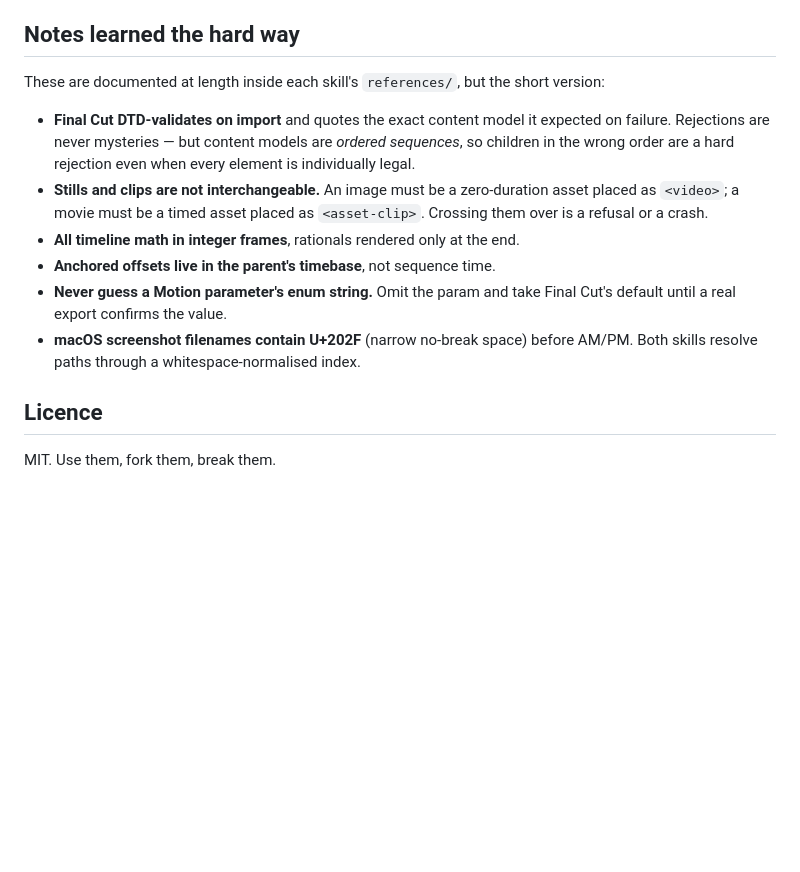
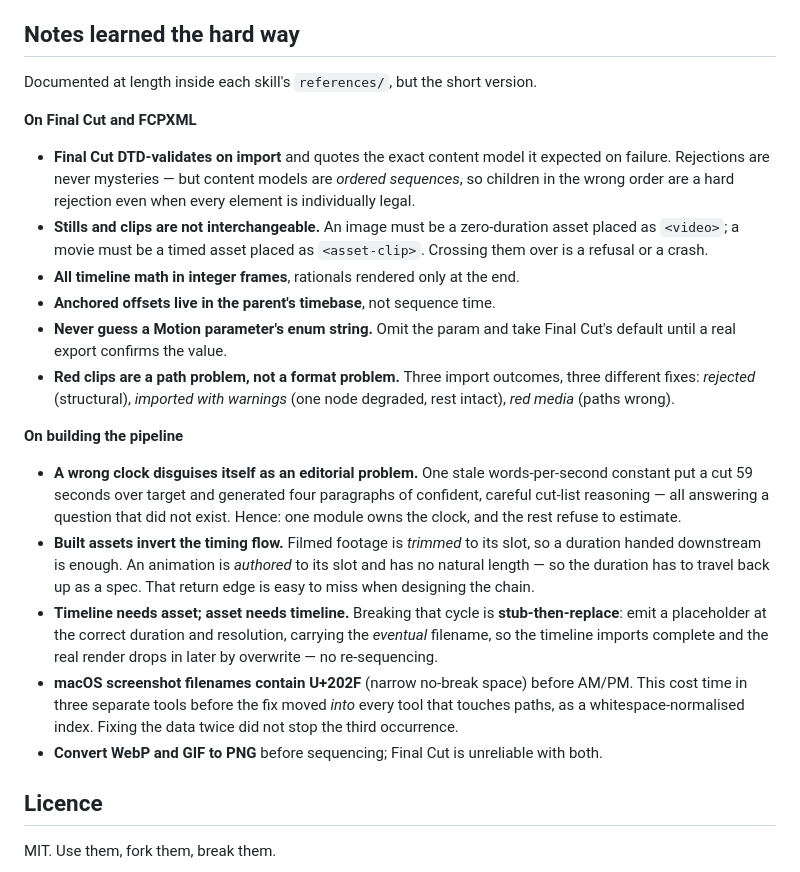
Before and after one commit to This-Goober/REAL, a Markdown page: reel-pipeline-repo/README.md, the part around one of its changes. GitHub-like rendering; blank space fills up the shorter version.

```diff
--- a/reel-pipeline-repo/README.md
+++ b/reel-pipeline-repo/README.md
@@ -63,8 +101,9 @@ human's.
 
 ## Notes learned the hard way
 
-These are documented at length inside each skill's `references/`, but the
-short version:
+Documented at length inside each skill's `references/`, but the short version.
+
+**On Final Cut and FCPXML**
 
 - **Final Cut DTD-validates on import** and quotes the exact content model it
   expected on failure. Rejections are never mysteries — but content models are
@@ -77,8 +116,31 @@ short version:
 - **Anchored offsets live in the parent's timebase**, not sequence time.
 - **Never guess a Motion parameter's enum string.** Omit the param and take
   Final Cut's default until a real export confirms the value.
+- **Red clips are a path problem, not a format problem.** Three import
+  outcomes, three different fixes: *rejected* (structural), *imported with
+  warnings* (one node degraded, rest intact), *red media* (paths wrong).
+
+**On building the pipeline**
+
+- **A wrong clock disguises itself as an editorial problem.** One stale
+  words-per-second constant put a cut 59 seconds over target and generated
+  four paragraphs of confident, careful cut-list reasoning — all answering a
+  question that did not exist. Hence: one module owns the clock, and the rest
+  refuse to estimate.
+- **Built assets invert the timing flow.** Filmed footage is *trimmed* to its
+  slot, so a duration handed downstream is enough. An animation is *authored*
+  to its slot and has no natural length — so the duration has to travel back
+  up as a spec. That return edge is easy to miss when designing the chain.
+- **Timeline needs asset; asset needs timeline.** Breaking that cycle is
+  **stub-then-replace**: emit a placeholder at the correct duration and
+  resolution, carrying the *eventual* filename, so the timeline imports
+  complete and the real render drops in later by overwrite — no re-sequencing.
 - **macOS screenshot filenames contain U+202F** (narrow no-break space) before
-  AM/PM. Both skills resolve paths through a whitespace-normalised index.
+  AM/PM. This cost time in three separate tools before the fix moved *into*
+  every tool that touches paths, as a whitespace-normalised index. Fixing the
+  data twice did not stop the third occurrence.
+- **Convert WebP and GIF to PNG** before sequencing; Final Cut is unreliable
+  with both.
 
 ## Licence
 
```
Also changed, not shown: other parts of reel-pipeline-repo/README.md (+46 -8 lines).
